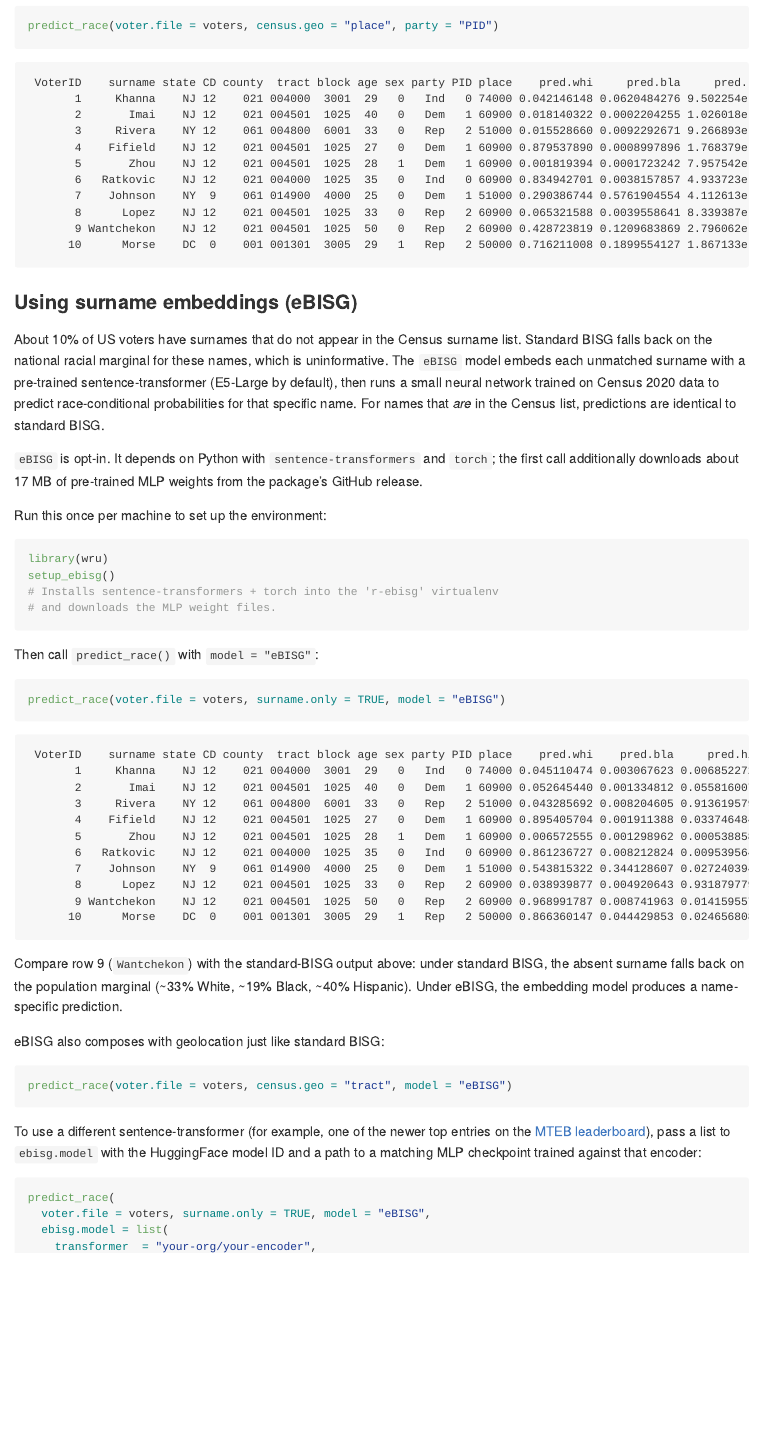
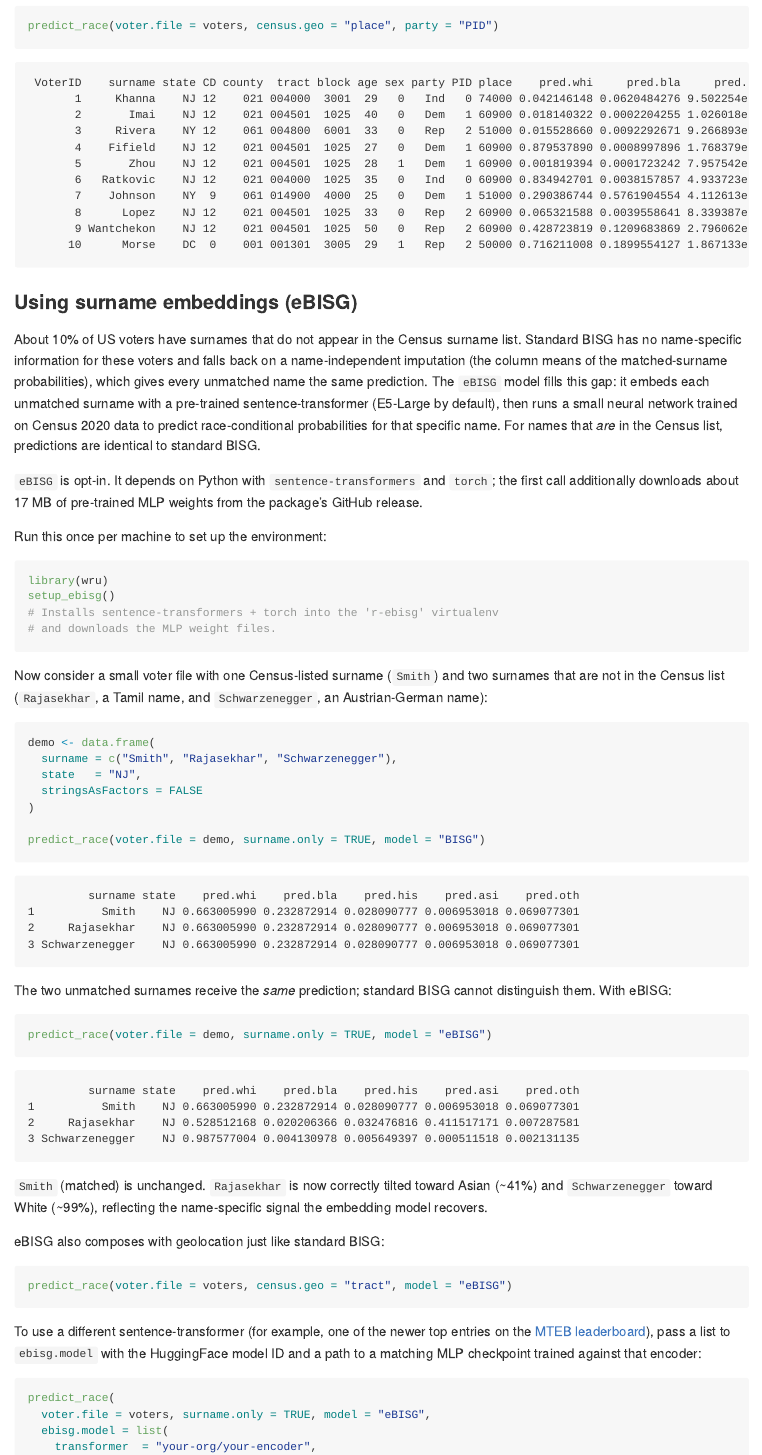
Before and after one commit to kosukeimai/wru, an R Markdown document (README.Rmd): the page in a window 1100 px wide, from 2030 px down. The pictures show the output file README.md that the author committed with the source, drawn offline in the style of GitHub; long lines of code are wrapped; badge pictures from the web are left out.

Commit message:
Replace README eBISG example with cleaner unmatched-surname demo
Use Smith/Rajasekhar/Schwarzenegger to show that standard BISG gives
identical predictions to all unmatched surnames (the column-mean
imputation), while eBISG produces name-specific predictions tilted
toward Asian for the Tamil name and toward White for the Austrian-German
name. Both unmatched names are genuinely absent from the Census 2020
surname list and survive wru's cleaning cascade unchanged.

````diff
--- a/README.Rmd
+++ b/README.Rmd
@@ -124,7 +124,7 @@ predict_race(voter.file = voters, census.geo = "place", party = "PID")
 
 ### Using surname embeddings (eBISG)
 
-About 10% of US voters have surnames that do not appear in the Census surname list. Standard BISG falls back on the national racial marginal for these names, which is uninformative. The `eBISG` model embeds each unmatched surname with a pre-trained sentence-transformer (E5-Large by default), then runs a small neural network trained on Census 2020 data to predict race-conditional probabilities for that specific name. For names that *are* in the Census list, predictions are identical to standard BISG.
+About 10% of US voters have surnames that do not appear in the Census surname list. Standard BISG has no name-specific information for these voters and falls back on a name-independent imputation (the column means of the matched-surname probabilities), which gives every unmatched name the same prediction. The `eBISG` model fills this gap: it embeds each unmatched surname with a pre-trained sentence-transformer (E5-Large by default), then runs a small neural network trained on Census 2020 data to predict race-conditional probabilities for that specific name. For names that *are* in the Census list, predictions are identical to standard BISG.
 
 `eBISG` is opt-in. It depends on Python with `sentence-transformers` and `torch`; the first call additionally downloads about 17 MB of pre-trained MLP weights from the package's GitHub release.
 
@@ -137,27 +137,39 @@ setup_ebisg()
 # and downloads the MLP weight files.
 ```
 
-Then call `predict_race()` with `model = "eBISG"`:
+Now consider a small voter file with one Census-listed surname (`Smith`) and two surnames that are not in the Census list (`Rajasekhar`, a Tamil name, and `Schwarzenegger`, an Austrian-German name):
 
 ``` r
-predict_race(voter.file = voters, surname.only = TRUE, model = "eBISG")
+demo <- data.frame(
+  surname = c("Smith", "Rajasekhar", "Schwarzenegger"),
+  state   = "NJ",
+  stringsAsFactors = FALSE
+)
+
+predict_race(voter.file = demo, surname.only = TRUE, model = "BISG")
 ```
 
 ```
- VoterID    surname state CD county  tract block age sex party PID place    pred.whi    pred.bla     pred.his    pred.asi    pred.oth
-       1     Khanna    NJ 12    021 004000  3001  29   0   Ind   0 74000 0.045110474 0.003067623 0.0068522723 0.860411906 0.084557725
-       2       Imai    NJ 12    021 004501  1025  40   0   Dem   1 60900 0.052645440 0.001334812 0.0558160072 0.719376581 0.170827160
-       3     Rivera    NY 12    061 004800  6001  33   0   Rep   2 51000 0.043285692 0.008204605 0.9136195794 0.024316883 0.010573240
-       4    Fifield    NJ 12    021 004501  1025  27   0   Dem   1 60900 0.895405704 0.001911388 0.0337464844 0.011079323 0.057857101
-       5       Zhou    NJ 12    021 004501  1025  28   1   Dem   1 60900 0.006572555 0.001298962 0.0005388581 0.982365594 0.009224032
-       6   Ratkovic    NJ 12    021 004000  1025  35   0   Ind   0 60900 0.861236727 0.008212824 0.0095395642 0.011334635 0.109676251
-       7    Johnson    NY  9    061 014900  4000  25   0   Dem   1 51000 0.543815322 0.344128607 0.0272403940 0.007405765 0.077409913
-       8      Lopez    NJ 12    021 004501  1025  33   0   Rep   2 60900 0.038939877 0.004920643 0.9318797791 0.012154125 0.012105576
-       9 Wantchekon    NJ 12    021 004501  1025  50   0   Rep   2 60900 0.968991787 0.008741963 0.0141595571 0.004716009 0.003390685
-      10      Morse    DC  0    001 001301  3005  29   1   Rep   2 50000 0.866360147 0.044429853 0.0246568086 0.010219712 0.054333479
+         surname state    pred.whi    pred.bla    pred.his    pred.asi    pred.oth
+1          Smith    NJ 0.663005990 0.232872914 0.028090777 0.006953018 0.069077301
+2     Rajasekhar    NJ 0.663005990 0.232872914 0.028090777 0.006953018 0.069077301
+3 Schwarzenegger    NJ 0.663005990 0.232872914 0.028090777 0.006953018 0.069077301
 ```
 
-Compare row 9 (`Wantchekon`) with the standard-BISG output above: under standard BISG, the absent surname falls back on the population marginal (~33% White, ~19% Black, ~40% Hispanic). Under eBISG, the embedding model produces a name-specific prediction.
+The two unmatched surnames receive the *same* prediction; standard BISG cannot distinguish them. With eBISG:
+
+``` r
+predict_race(voter.file = demo, surname.only = TRUE, model = "eBISG")
+```
+
+```
+         surname state    pred.whi    pred.bla    pred.his    pred.asi    pred.oth
+1          Smith    NJ 0.663005990 0.232872914 0.028090777 0.006953018 0.069077301
+2     Rajasekhar    NJ 0.528512168 0.020206366 0.032476816 0.411517171 0.007287581
+3 Schwarzenegger    NJ 0.987577004 0.004130978 0.005649397 0.000511518 0.002131135
+```
+
+`Smith` (matched) is unchanged. `Rajasekhar` is now correctly tilted toward Asian (~41%) and `Schwarzenegger` toward White (~99%), reflecting the name-specific signal the embedding model recovers.
 
 eBISG also composes with geolocation just like standard BISG:
 
````
Also changed, not shown: README.md.
